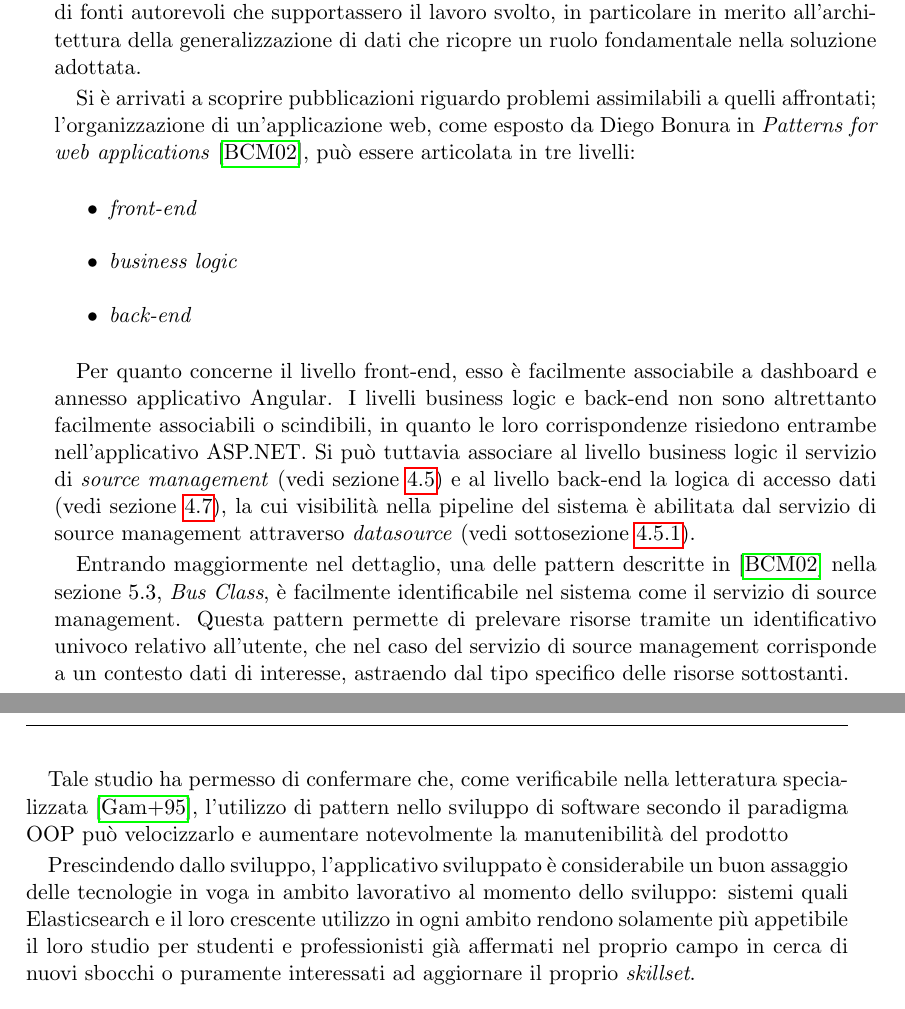
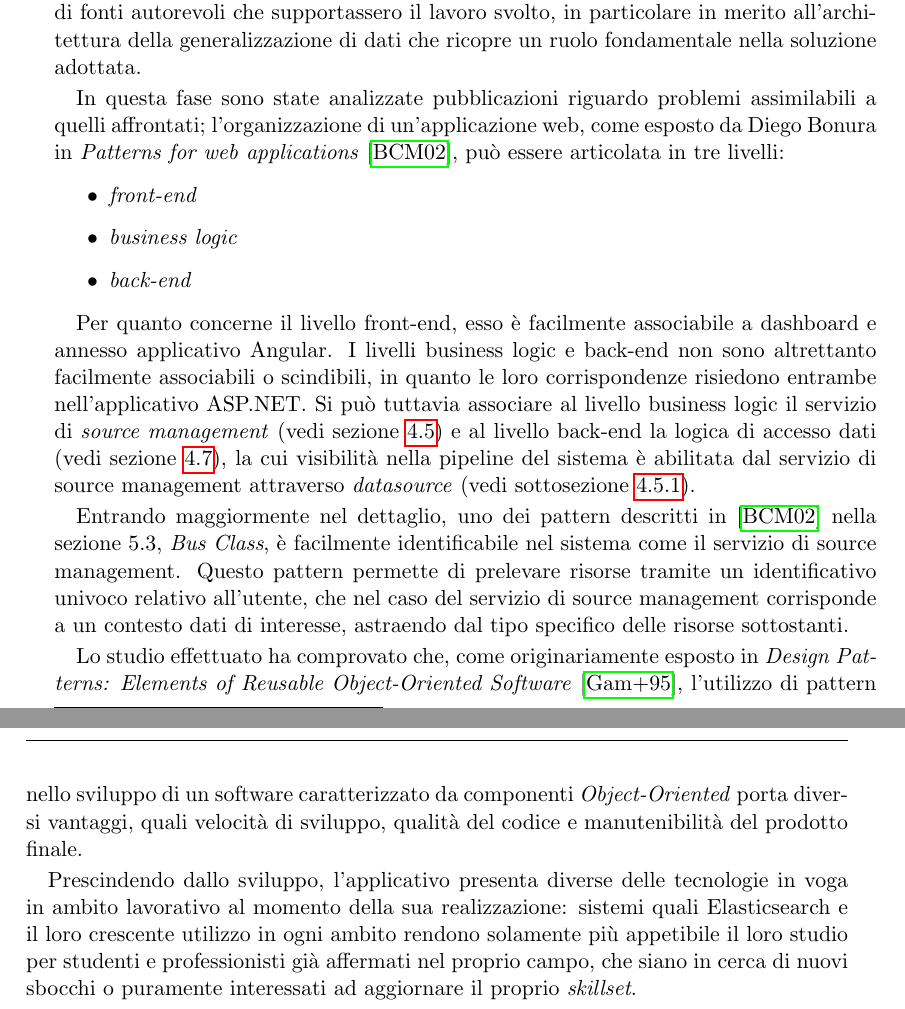
Before and after one commit to dmitry-mingazov/tldl-bachelor-thesis, a LaTeX thesis (tesi.tex, which reads conclusione.tex): two parts of pages 73 and 74 of 82, joined at a grey line, cut so that both start at the same text. Compiled offline with pdfLaTeX.

Commit message:
#15 conclusions

```diff
--- a/conclusione.tex
+++ b/conclusione.tex
@@ -27,7 +27,7 @@ Ciononostante, lo sviluppo ha portato l'applicativo a uno stato che soddisfa i r
 
 Nella fase di revisione del lavoro svolto si è invece dato maggiore peso alla ricerca di fonti autorevoli che supportassero il lavoro svolto, in particolare in merito all'architettura della generalizzazione di dati che ricopre un ruolo fondamentale nella soluzione adottata.
 
-Si è arrivati a scoprire pubblicazioni riguardo problemi assimilabili a quelli affrontati; l'organizzazione di un'applicazione web, come esposto da Diego Bonura in \textit{Patterns for web applications} \cite{DBLP:conf/seke/BonuraCM02}, può essere articolata in tre livelli:
+In questa fase sono state analizzate pubblicazioni riguardo problemi assimilabili a quelli affrontati; l'organizzazione di un'applicazione web, come esposto da Diego Bonura in \textit{Patterns for web applications} \cite{DBLP:conf/seke/BonuraCM02}, può essere articolata in tre livelli:
 \begin{itemize}
 \item
 \textit{front-end}
@@ -40,11 +40,13 @@ Si è arrivati a scoprire pubblicazioni riguardo problemi assimilabili a quelli
 Per quanto concerne il livello front-end, esso è facilmente associabile a dashboard e annesso applicativo Angular.
 I livelli business logic e back-end non sono altrettanto facilmente associabili o scindibili, in quanto le loro corrispondenze risiedono entrambe nell'applicativo ASP.NET. Si può tuttavia associare al livello business logic il servizio di \textit{source management} (vedi sezione~\ref{ch:sms}) e al livello back-end la logica di accesso dati (vedi sezione~\ref{chap:persistence}), la cui visibilità nella pipeline del sistema è abilitata dal servizio di source management attraverso \textit{datasource} (vedi sottosezione~\ref{subsec:creazioneSource}).
 
-Entrando maggiormente nel dettaglio, una delle pattern descritte in \cite{DBLP:conf/seke/BonuraCM02} nella sezione 5.3, \textit{Bus Class}, è facilmente identificabile nel sistema come il servizio di source management. Questa pattern permette di prelevare risorse tramite un identificativo univoco relativo all'utente, che nel caso del servizio di source management corrisponde a un contesto dati di interesse, astraendo dal tipo specifico delle risorse sottostanti.
+Entrando maggiormente nel dettaglio, uno dei pattern descritti in \cite{DBLP:conf/seke/BonuraCM02} nella sezione 5.3, \textit{Bus Class}, è facilmente identificabile nel sistema come il servizio di source management. Questo pattern permette di prelevare risorse tramite un identificativo univoco relativo all'utente, che nel caso del servizio di source management corrisponde a un contesto dati di interesse, astraendo dal tipo specifico delle risorse sottostanti.
 
-Tale studio ha permesso di confermare che, come verificabile nella letteratura specializzata \cite{GOF}, l'utilizzo di pattern nello sviluppo di software secondo il paradigma OOP può velocizzarlo e aumentare notevolmente la manutenibilità del prodotto
+Lo studio effettuato ha comprovato che, come originariamente esposto in \textit{Design Patterns: Elements of Reusable Object-Oriented Software} \cite{GOF}, l'utilizzo di pattern nello sviluppo di un software caratterizzato da componenti \textit{Object-Oriented} porta diversi vantaggi, quali velocità di sviluppo, qualità del codice e manutenibilità del prodotto finale.
 
-Prescindendo dallo sviluppo, l'applicativo sviluppato è considerabile un buon assaggio delle tecnologie in voga in ambito lavorativo al momento dello sviluppo: sistemi quali Elasticsearch e il loro crescente utilizzo in ogni ambito rendono solamente più appetibile il loro studio per studenti e professionisti già affermati nel proprio campo  in cerca di nuovi sbocchi o puramente interessati ad aggiornare il proprio \textit{skillset}.
+Prescindendo dallo sviluppo, l'applicativo presenta diverse delle tecnologie in voga in ambito lavorativo al momento della sua realizzazione: sistemi quali Elasticsearch e il loro crescente utilizzo in ogni ambito rendono solamente più appetibile il loro studio per studenti e professionisti già affermati nel proprio campo, che siano in cerca di nuovi sbocchi o puramente interessati ad aggiornare il proprio \textit{skillset}.
+
+
 
 \chapter{Sviluppi futuri}
 Il progetto sviluppato rappresenta una solida base per quanto concerne il lavoro di ridefinizione e generalizzazione dei widget. Per una futura estensione del risultati raggiunti, sono stati individuati i seguenti possibili sviluppi:
```
